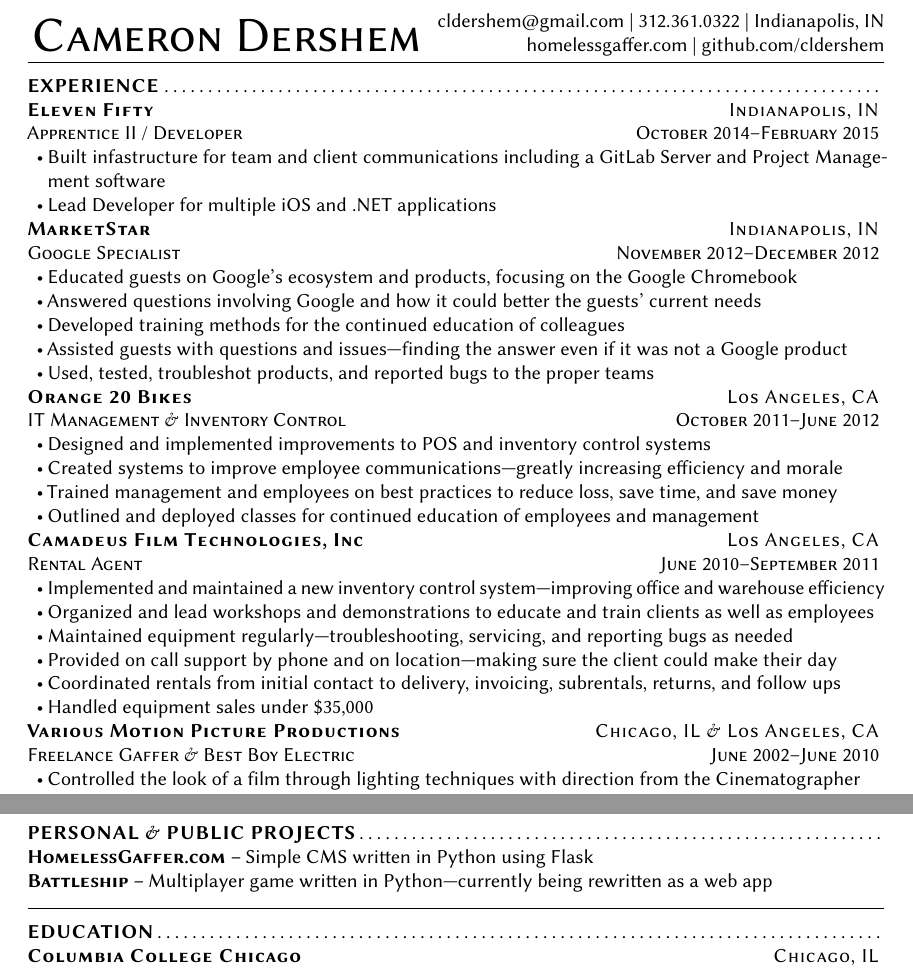
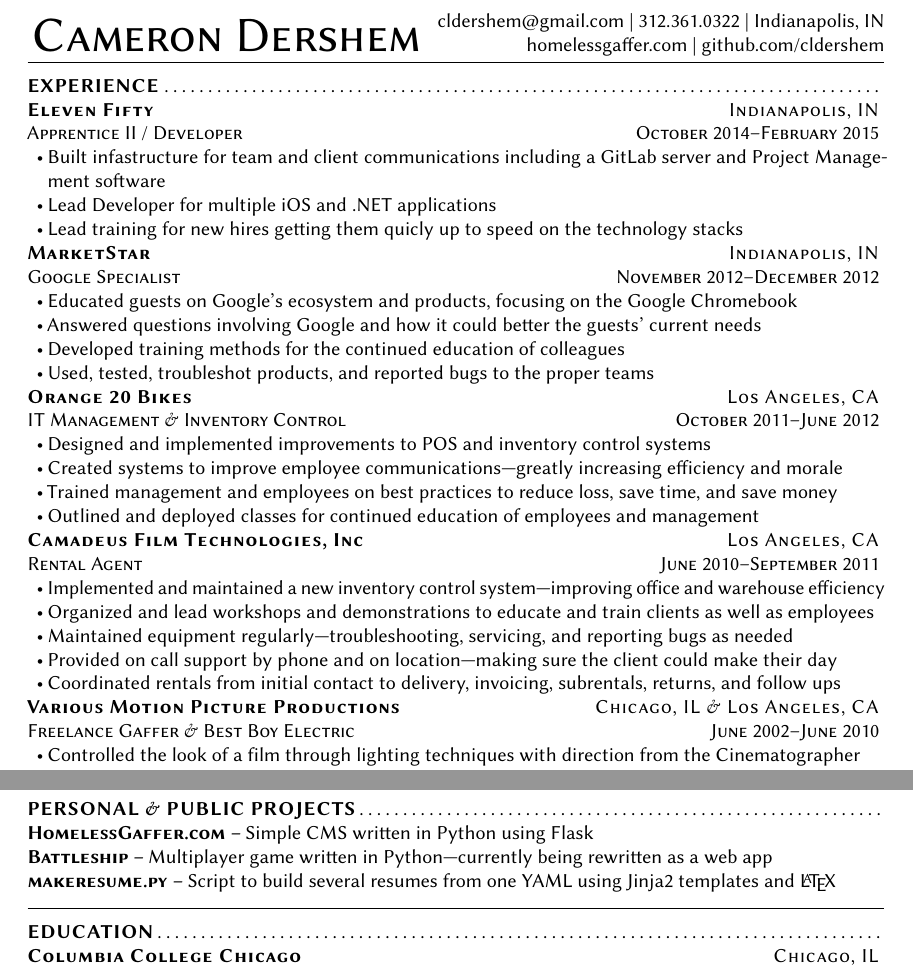
Before and after one commit to cldershem/Resume, a LaTeX CV (built/CameronDershemResume-Dev.tex): two parts of the page, joined at a grey line, cut so that both start at the same text. Compiled offline with pdfLaTeX.

Commit message:
Fixes formatting of Dev

```diff
--- a/built/CameronDershemResume-Dev.tex
+++ b/built/CameronDershemResume-Dev.tex
@@ -19,9 +19,11 @@
   }
   \begin{itemize}
 
-  \item Built infastructure for team and client communications including a GitLab Server and Project Management software
+  \item Built infastructure for team and client communications including a GitLab server and Project Management software
 
   \item Lead Developer for multiple iOS and .NET applications
+
+  \item Lead training for new hires getting them quicly up to speed on the technology stacks
 
   \end{itemize}
 
@@ -42,8 +44,6 @@
   \item Answered questions involving Google and how it could better the guests' current needs
 
   \item Developed training methods for the continued education of colleagues
-
-  \item Assisted guests with questions and issues---finding the answer even if it was not a Google product
 
   \item Used, tested, troubleshot products, and reported bugs to the proper teams
 
@@ -93,8 +93,6 @@
 
   \item Coordinated rentals from initial contact to delivery, invoicing, subrentals, returns, and follow ups
 
-  \item Handled equipment sales under \$35,000
-
   \end{itemize}
 
 
@@ -132,6 +130,7 @@
   \begin{description}
     \item[HomelessGaffer.com] Simple CMS written in Python using Flask
     \item[Battleship] Multiplayer game written in Python---currently being rewritten as a web app
+    \item[makeresume.py] Script to build several resumes from one YAML using Jinja2 templates and \LaTeX{}
 
   \end{description}
 
```
Also changed, not shown: built/CameronDershemResume-Skills.tex (+1 -0 lines), resume.yaml (+5 -3 lines), built/CameronDershemResume-Dev.pdf, built/CameronDershemResume-Skills.pdf.
